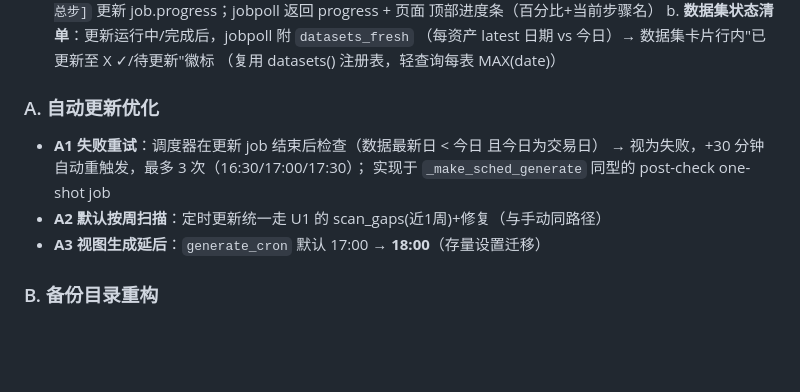
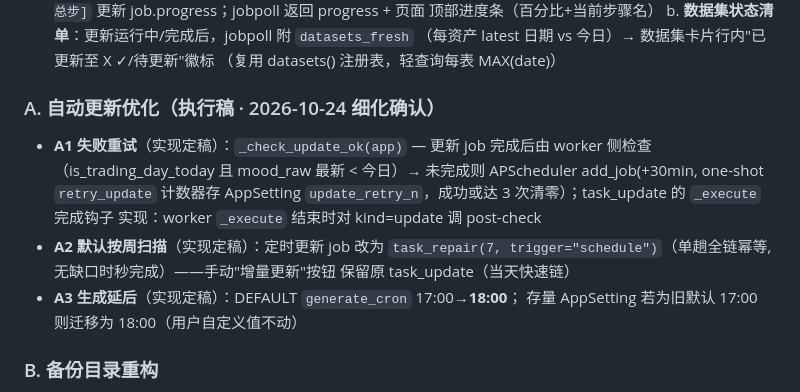
Before and after one commit to zhongbinling/stock_analyze, a Markdown page: docs/开发计划-数据补全与评分管理.md, the part around the change. Rendered like a GitHub page; blank space fills up the shorter version.

Commit message:
docs: D1-10 A1/A2/A3 执行稿细化
Co-Authored-By: Claude Opus 5 (1M context) <noreply@anthropic.com>

```diff
--- a/docs/开发计划-数据补全与评分管理.md
+++ b/docs/开发计划-数据补全与评分管理.md
@@ -497,12 +497,17 @@ n=35→w=0.7(强收缩), n=1000→w≈0.99(SW1不变)。SW3 2026-01均值
     （每资产 latest 日期 vs 今日）→ 数据集卡片行内"已更新至 X ✓/待更新"徽标
     （复用 datasets() 注册表，轻查询每表 MAX(date)）
 
-### A. 自动更新优化
-- **A1 失败重试**：调度器在更新 job 结束后检查（数据最新日 < 今日 且今日为交易日）
-  → 视为失败，+30 分钟自动重触发，最多 3 次（16:30/17:00/17:30）；
-  实现于 `_make_sched_generate` 同型的 post-check one-shot job
-- **A2 默认按周扫描**：定时更新统一走 U1 的 scan_gaps(近1周)+修复（与手动同路径）
-- **A3 视图生成延后**：`generate_cron` 默认 17:00 → **18:00**（存量设置迁移）
+### A. 自动更新优化（执行稿 · 2026-10-24 细化确认）
+- **A1 失败重试**（实现定稿）：`_check_update_ok(app)` — 更新 job 完成后由
+  worker 侧检查（is_trading_day_today 且 mood_raw 最新 < 今日）→ 未完成则
+  APScheduler add_job(+30min, one-shot `retry_update` 计数器存 AppSetting
+  `update_retry_n`，成功或达 3 次清零）；task_update 的 `_execute` 完成钩子
+  实现：worker `_execute` 结束时对 kind=update 调 post-check
+- **A2 默认按周扫描**（实现定稿）：定时更新 job 改为 `task_repair(7,
+  trigger="schedule")`（单趟全链幂等, 无缺口时秒完成）——手动"增量更新"按钮
+  保留原 task_update（当天快速链）
+- **A3 生成延后**（实现定稿）：DEFAULT `generate_cron` 17:00→**18:00**；
+  存量 AppSetting 若为旧默认 17:00 则迁移为 18:00（用户自定义值不动）
 
 ### B. 备份目录重构
 - **B1 子目录结构**：每次快照 → `backups/{type}_{YYYYMMDD}_{HHMMSS}/` 内放原名
```
